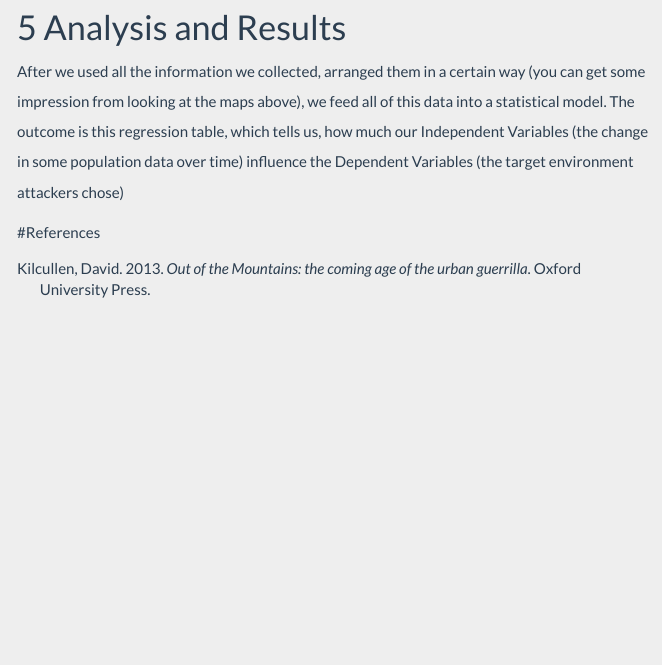
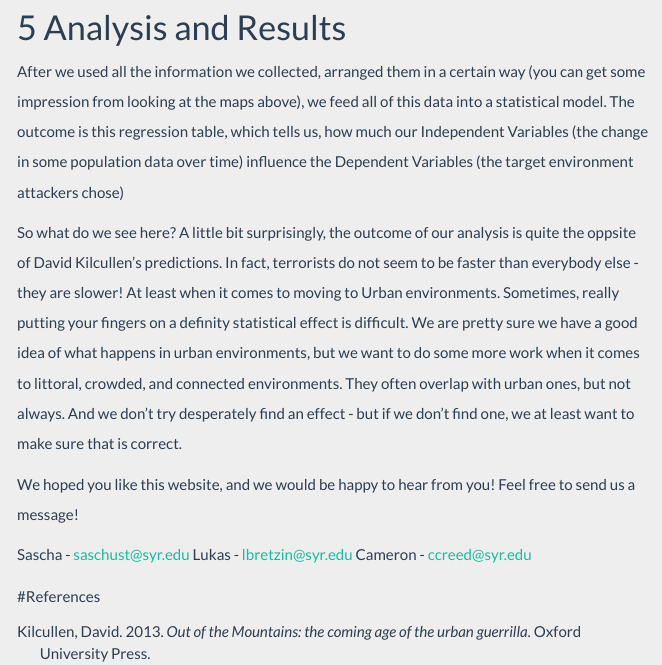
Before and after one commit to Leonardo2011/UrbanTerror, an R Markdown document (index.Rmd): the page in a window 1100 px wide, from 4230 px down. Rendered offline with R 4.5, knitr and Pandoc, with nearby package versions; some code elsewhere in the file could not run offline.

Commit message:
TEXT ALTER

```diff
--- a/index.Rmd
+++ b/index.Rmd
@@ -133,7 +133,13 @@ After we used all the information we collected, arranged them in a certain way (
 
 
 
+So what do we see here? A little bit surprisingly, the outcome of our analysis is quite the oppsite of David Kilcullen's predictions. In fact, terrorists do not seem to be faster than everybody else - they are slower! At least when it comes to moving to Urban environments. Sometimes, really putting your fingers on a definity statistical effect is difficult. We are pretty sure we have a good idea of what happens in urban environments, but we want to do some more work when it comes to littoral, crowded, and connected environments. They often overlap with urban ones, but not always. And we don't try desperately find an effect - but if we don't find one, we at least want to make sure that is correct.
 
+We hoped you like this website, and we would be happy to hear from you! Feel free to send us a message!
+
+Sascha - saschust@syr.edu
+Lukas - lbretzin@syr.edu
+Cameron - ccreed@syr.edu
 
 
 
```
